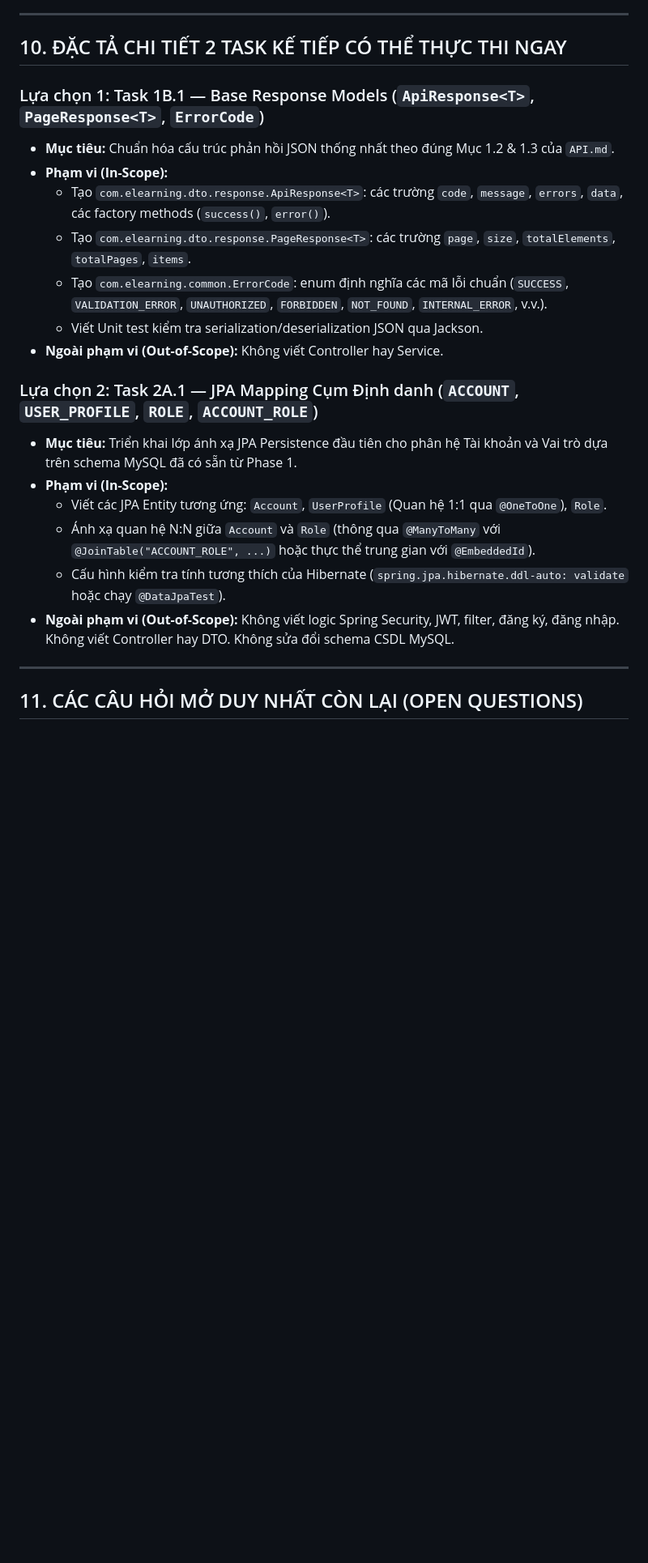
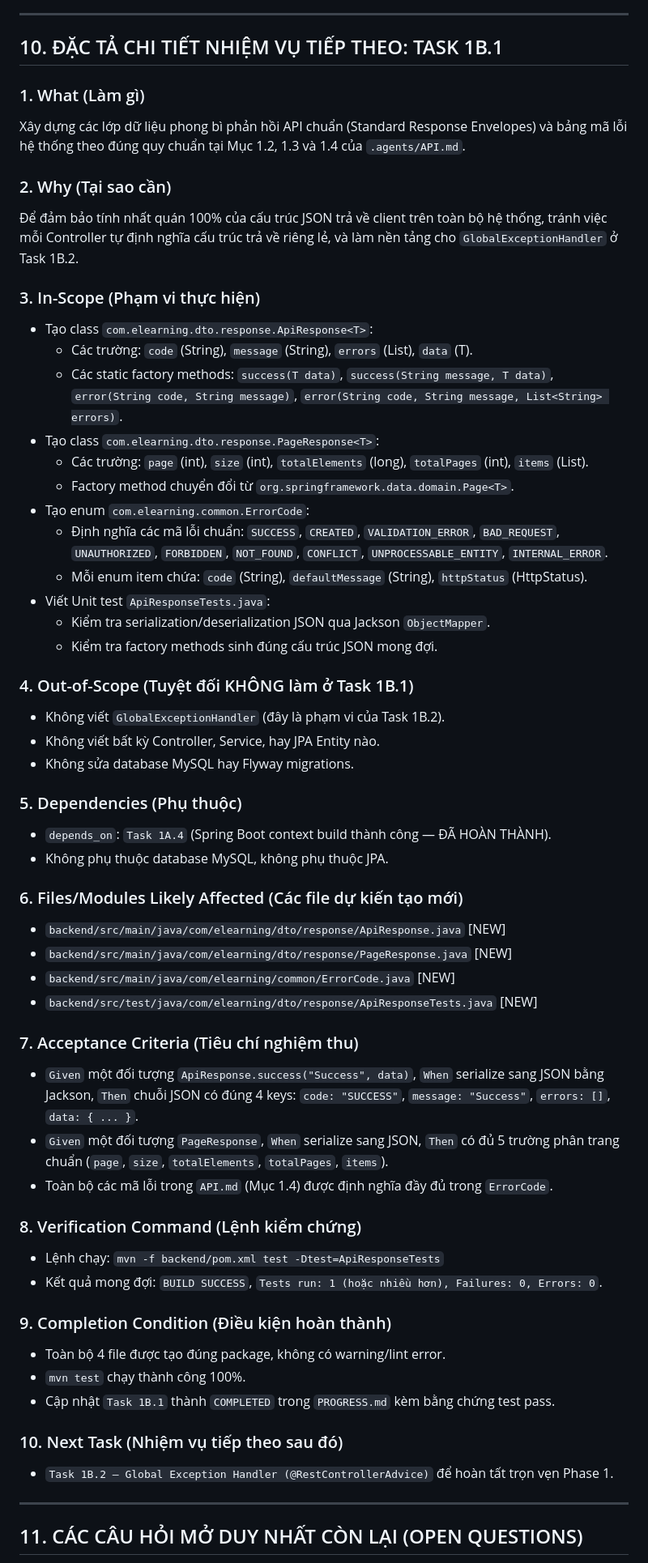
Before and after one commit to khoadzsieucapvippro/btlm, a Markdown page: .agents/CURRENT_STATE.md, the part around one of its changes. Shown at 81% size. Drawn GitHub-style; blank space fills up the shorter version.

Commit message:
docs(state): designate Task 1B.1 as single authoritative next task and align handoff checklist

```diff
--- a/.agents/CURRENT_STATE.md
+++ b/.agents/CURRENT_STATE.md
@@ -221,24 +224,59 @@ $$\text{PHASE (Giai đoạn lớn)} \longrightarrow \text{MODULE (Phân hệ k
 
 ---
 
-## 10. ĐẶC TẢ CHI TIẾT 2 TASK KẾ TIẾP CÓ THỂ THỰC THI NGAY
+## 10. ĐẶC TẢ CHI TIẾT NHIỆM VỤ TIẾP THEO: TASK 1B.1
 
-### Lựa chọn 1: Task 1B.1 — Base Response Models (`ApiResponse<T>`, `PageResponse<T>`, `ErrorCode`)
-* **Mục tiêu:** Chuẩn hóa cấu trúc phản hồi JSON thống nhất theo đúng Mục 1.2 & 1.3 của `API.md`.
-* **Phạm vi (In-Scope):**
-  * Tạo `com.elearning.dto.response.ApiResponse<T>`: các trường `code`, `message`, `errors`, `data`, các factory methods (`success()`, `error()`).
-  * Tạo `com.elearning.dto.response.PageResponse<T>`: các trường `page`, `size`, `totalElements`, `totalPages`, `items`.
-  * Tạo `com.elearning.common.ErrorCode`: enum định nghĩa các mã lỗi chuẩn (`SUCCESS`, `VALIDATION_ERROR`, `UNAUTHORIZED`, `FORBIDDEN`, `NOT_FOUND`, `INTERNAL_ERROR`, v.v.).
-  * Viết Unit test kiểm tra serialization/deserialization JSON qua Jackson.
-* **Ngoài phạm vi (Out-of-Scope):** Không viết Controller hay Service.
+### 1. What (Làm gì)
+Xây dựng các lớp dữ liệu phong bì phản hồi API chuẩn (Standard Response Envelopes) và bảng mã lỗi hệ thống theo đúng quy chuẩn tại Mục 1.2, 1.3 và 1.4 của `.agents/API.md`.
 
-### Lựa chọn 2: Task 2A.1 — JPA Mapping Cụm Định danh (`ACCOUNT`, `USER_PROFILE`, `ROLE`, `ACCOUNT_ROLE`)
-* **Mục tiêu:** Triển khai lớp ánh xạ JPA Persistence đầu tiên cho phân hệ Tài khoản và Vai trò dựa trên schema MySQL đã có sẵn từ Phase 1.
-* **Phạm vi (In-Scope):**
-  * Viết các JPA Entity tương ứng: `Account`, `UserProfile` (Quan hệ 1:1 qua `@OneToOne`), `Role`.
-  * Ánh xạ quan hệ N:N giữa `Account` và `Role` (thông qua `@ManyToMany` với `@JoinTable("ACCOUNT_ROLE", ...)` hoặc thực thể trung gian với `@EmbeddedId`).
-  * Cấu hình kiểm tra tính tương thích của Hibernate (`spring.jpa.hibernate.ddl-auto: validate` hoặc chạy `@DataJpaTest`).
-* **Ngoài phạm vi (Out-of-Scope):** Không viết logic Spring Security, JWT, filter, đăng ký, đăng nhập. Không viết Controller hay DTO. Không sửa đổi schema CSDL MySQL.
+### 2. Why (Tại sao cần)
+Để đảm bảo tính nhất quán 100% của cấu trúc JSON trả về client trên toàn bộ hệ thống, tránh việc mỗi Controller tự định nghĩa cấu trúc trả về riêng lẻ, và làm nền tảng cho `GlobalExceptionHandler` ở Task 1B.2.
+
+### 3. In-Scope (Phạm vi thực hiện)
+* Tạo class `com.elearning.dto.response.ApiResponse<T>`:
+  * Các trường: `code` (String), `message` (String), `errors` (List<String>), `data` (T).
+  * Các static factory methods: `success(T data)`, `success(String message, T data)`, `error(String code, String message)`, `error(String code, String message, List<String> errors)`.
+* Tạo class `com.elearning.dto.response.PageResponse<T>`:
+  * Các trường: `page` (int), `size` (int), `totalElements` (long), `totalPages` (int), `items` (List<T>).
+  * Factory method chuyển đổi từ `org.springframework.data.domain.Page<T>`.
+* Tạo enum `com.elearning.common.ErrorCode`:
+  * Định nghĩa các mã lỗi chuẩn: `SUCCESS`, `CREATED`, `VALIDATION_ERROR`, `BAD_REQUEST`, `UNAUTHORIZED`, `FORBIDDEN`, `NOT_FOUND`, `CONFLICT`, `UNPROCESSABLE_ENTITY`, `INTERNAL_ERROR`.
+  * Mỗi enum item chứa: `code` (String), `defaultMessage` (String), `httpStatus` (HttpStatus).
+* Viết Unit test `ApiResponseTests.java`:
+  * Kiểm tra serialization/deserialization JSON qua Jackson `ObjectMapper`.
+  * Kiểm tra factory methods sinh đúng cấu trúc JSON mong đợi.
+
+### 4. Out-of-Scope (Tuyệt đối KHÔNG làm ở Task 1B.1)
+* Không viết `GlobalExceptionHandler` (đây là phạm vi của Task 1B.2).
+* Không viết bất kỳ Controller, Service, hay JPA Entity nào.
+* Không sửa database MySQL hay Flyway migrations.
+
+### 5. Dependencies (Phụ thuộc)
+* `depends_on`: `Task 1A.4` (Spring Boot context build thành công — ĐÃ HOÀN THÀNH).
+* Không phụ thuộc database MySQL, không phụ thuộc JPA.
+
+### 6. Files/Modules Likely Affected (Các file dự kiến tạo mới)
+* `backend/src/main/java/com/elearning/dto/response/ApiResponse.java` [NEW]
+* `backend/src/main/java/com/elearning/dto/response/PageResponse.java` [NEW]
+* `backend/src/main/java/com/elearning/common/ErrorCode.java` [NEW]
+* `backend/src/test/java/com/elearning/dto/response/ApiResponseTests.java` [NEW]
+
+### 7. Acceptance Criteria (Tiêu chí nghiệm thu)
+* `Given` một đối tượng `ApiResponse.success("Success", data)`, `When` serialize sang JSON bằng Jackson, `Then` chuỗi JSON có đúng 4 keys: `code: "SUCCESS"`, `message: "Success"`, `errors: []`, `data: { ... }`.
+* `Given` một đối tượng `PageResponse`, `When` serialize sang JSON, `Then` có đủ 5 trường phân trang chuẩn (`page`, `size`, `totalElements`, `totalPages`, `items`).
+* Toàn bộ các mã lỗi trong `API.md` (Mục 1.4) được định nghĩa đầy đủ trong `ErrorCode`.
+
+### 8. Verification Command (Lệnh kiểm chứng)
+* Lệnh chạy: `mvn -f backend/pom.xml test -Dtest=ApiResponseTests`
+* Kết quả mong đợi: `BUILD SUCCESS`, `Tests run: 1 (hoặc nhiều hơn), Failures: 0, Errors: 0`.
+
+### 9. Completion Condition (Điều kiện hoàn thành)
+* Toàn bộ 4 file được tạo đúng package, không có warning/lint error.
+* `mvn test` chạy thành công 100%.
+* Cập nhật `Task 1B.1` thành `COMPLETED` trong `PROGRESS.md` kèm bằng chứng test pass.
+
+### 10. Next Task (Nhiệm vụ tiếp theo sau đó)
+* `Task 1B.2 — Global Exception Handler (@RestControllerAdvice)` để hoàn tất trọn vẹn Phase 1.
 
 ---
 
```
Also changed, not shown: other parts of .agents/CURRENT_STATE.md (+14 -11 lines).
